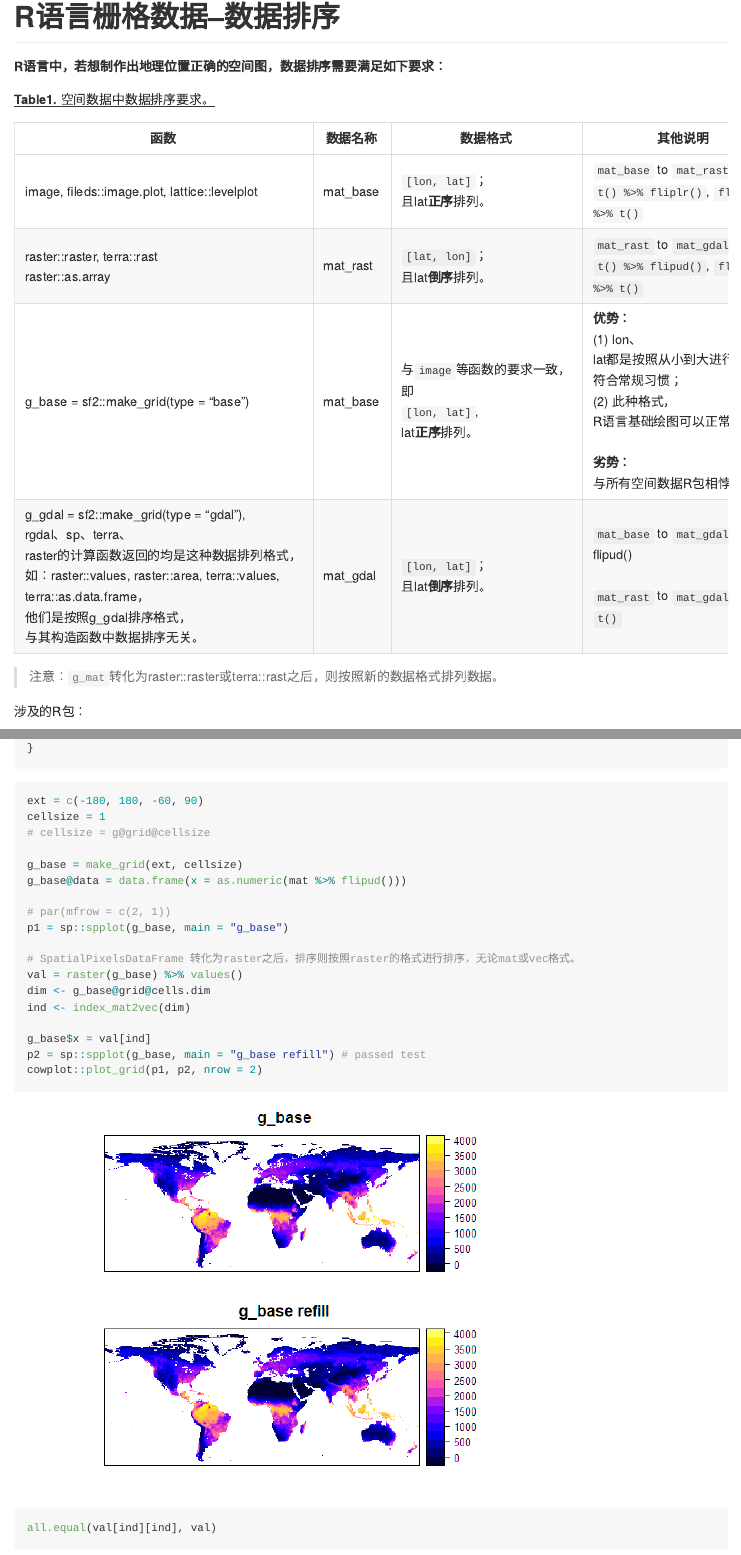
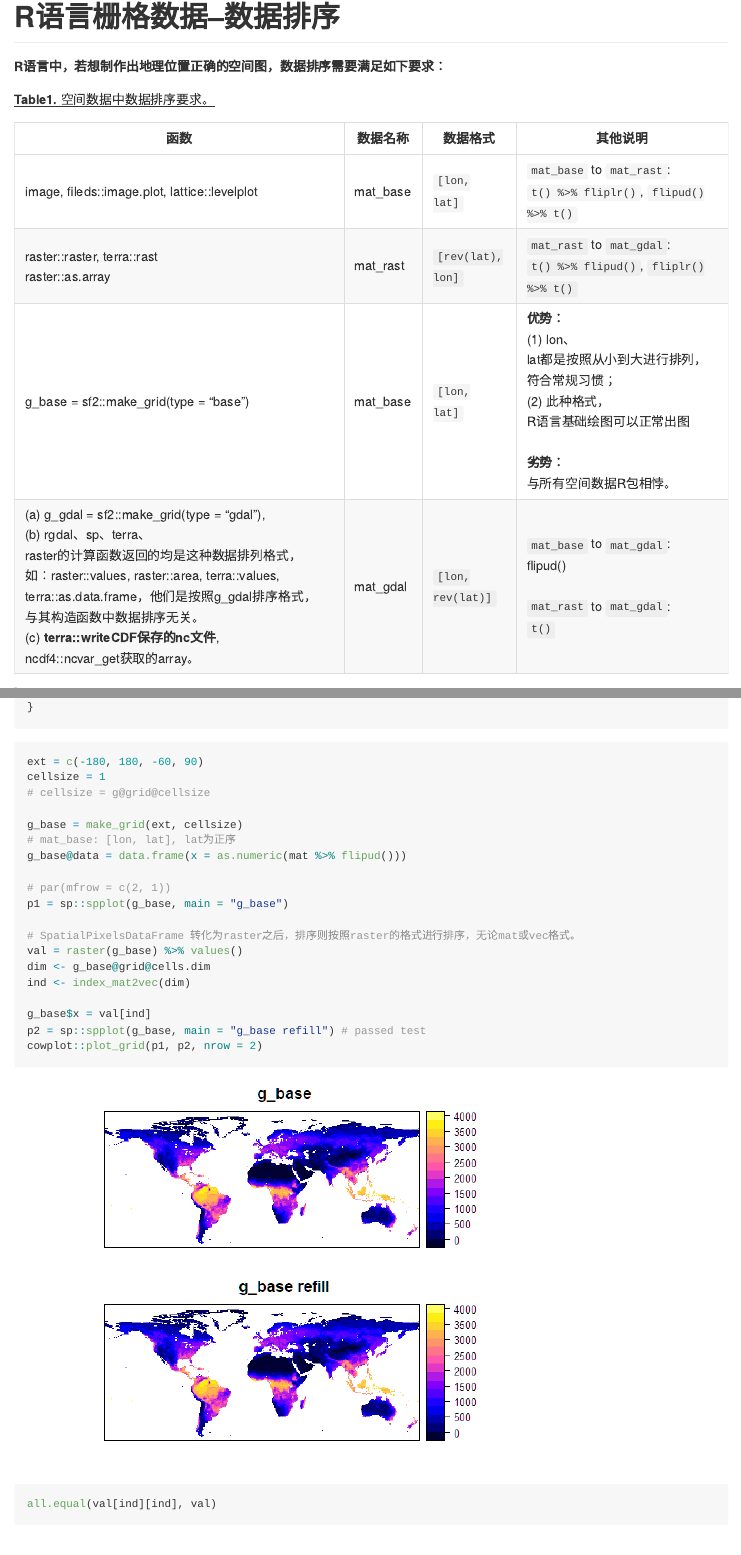
Before and after one commit to rpkgs/r_helper, an R Markdown document (sp01_rast_array_summary.Rmd): the page in a window 1100 px wide, from its top, and a second part further down, joined at a grey line. The pictures show the output file sp01_rast_array_summary.md that the author committed with the source, drawn offline in the style of GitHub.

Commit message:
add description for variables

```diff
--- a/sp01_rast_array_summary.Rmd
+++ b/sp01_rast_array_summary.Rmd
@@ -16,10 +16,10 @@ knitr::opts_chunk$set(
 
 <u>**Table1.** 空间数据中数据排序要求。</u>
 
-| 函数                                                         | 数据名称 | 数据格式                                                     | 其他说明                                                     |
-| ------------------------------------------------------------ | -------- | ------------------------------------------------------------ | ------------------------------------------------------------ |
-| image, fileds::image.plot, lattice::levelplot                | mat_base | `[lon, lat]`；<br/>且lat**正序**排列。                       | `mat_base` to `mat_rast`:<br />`t() %>% fliplr()`, `flipud() %>% t()` |
-| raster::raster, terra::rast<br />raster::as.array            | mat_rast | `[lat, lon]`；<br/>且lat**倒序**排列。                       | `mat_rast` to `mat_gdal`:<br />`t() %>% flipud()`, `fliplr() %>% t()` |
-| g_base = sf2::make_grid(type = "base")                       | mat_base | 与`image`等函数的要求一致，即<br/>`[lon, lat]`, <br />lat**正序**排列。 | **优势：**<br/>(1) lon、lat都是按照从小到大进行排列，符合常规习惯；<br/> (2) 此种格式，R语言基础绘图可以正常出图<br /><br />**劣势：**<br/>与所有空间数据R包相悖。 |
-| g_gdal = sf2::make_grid(type = "gdal"), <br/>rgdal、sp、terra、raster的计算函数返回的均是这种数据排列格式，<br />如：raster::values, raster::area, terra::values, terra::as.data.frame，他们是按照g_gdal排序格式，与其构造函数中数据排序无关。 | mat_gdal | `[lon, lat]`；<br/>且lat**倒序**排列。                       | `mat_base` to `mat_gdal`:<br />flipud()<br /><br />`mat_rast` to `mat_gdal`:<br />`t()` |
+| 函数                                                         | 数据名称 | 数据格式          | 其他说明                                                     |
+| ------------------------------------------------------------ | -------- | ----------------- | ------------------------------------------------------------ |
+| image, fileds::image.plot, lattice::levelplot                | mat_base | `[lon, lat]`      | `mat_base` to `mat_rast`:<br />`t() %>% fliplr()`, `flipud() %>% t()` |
+| raster::raster, terra::rast<br />raster::as.array            | mat_rast | `[rev(lat), lon]` | `mat_rast` to `mat_gdal`:<br />`t() %>% flipud()`, `fliplr() %>% t()` |
+| g_base = sf2::make_grid(type = "base")                       | mat_base | `[lon, lat]`      | **优势：**<br/>(1) lon、lat都是按照从小到大进行排列，符合常规习惯；<br/> (2) 此种格式，R语言基础绘图可以正常出图<br /><br />**劣势：**<br/>与所有空间数据R包相悖。 |
+| (a) g_gdal = sf2::make_grid(type = "gdal"), <br/>(b) rgdal、sp、terra、raster的计算函数返回的均是这种数据排列格式，<br />如：raster::values, raster::area, terra::values, terra::as.data.frame，他们是按照g_gdal排序格式，与其构造函数中数据排序无关。<br />(c) **terra::writeCDF保存的nc文件**, ncdf4::ncvar_get获取的array。 | mat_gdal | `[lon, rev(lat)]` | `mat_base` to `mat_gdal`:<br />flipud()<br /><br />`mat_rast` to `mat_gdal`:<br />`t()` |
 
@@ -83,7 +85,7 @@ fid
 
 lat <- ncvar_get(fid, "latitude")
 lon <- ncvar_get(fid, "longitude")
-mat = ncvar_get(fid, "GPP")
+mat = ncvar_get(fid, "GPP") # [lon, lat], lat为倒序
 
 dim(mat)
 
@@ -111,6 +113,7 @@ cellsize = 1
 # cellsize = g@grid@cellsize
 
 g_base = make_grid(ext, cellsize)
+# mat_base: [lon, lat], lat为正序
 g_base@data = data.frame(x = as.numeric(mat %>% flipud()))
 
 # par(mfrow = c(2, 1))
```
Also changed, not shown: sp01_rast_array_summary.md, sp01_rast_array_summary.Rmd (3 more changed lines).
